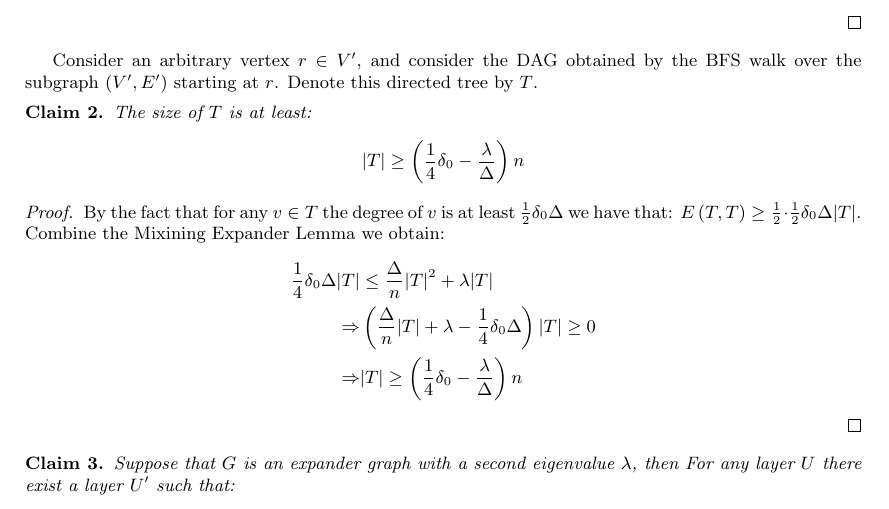
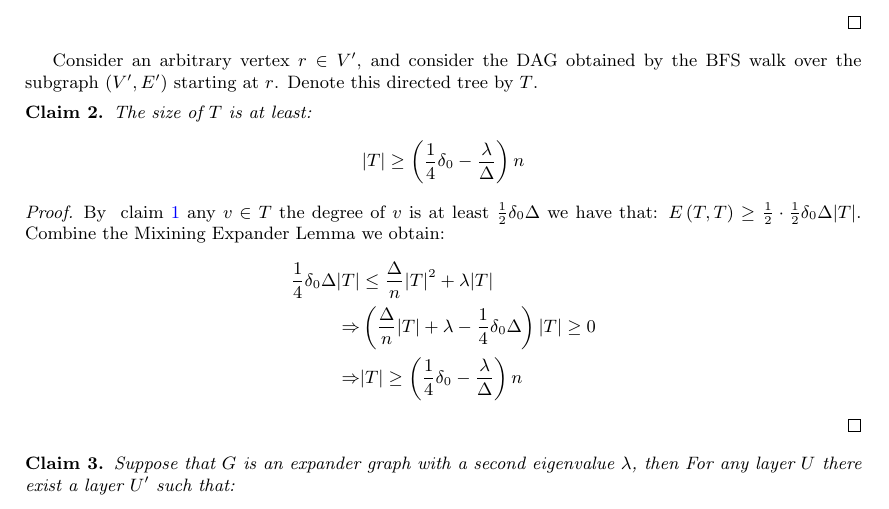
Before and after one commit to dudupo/Academic, a LaTeX paper (projects/NLTES_project/ltc_ldpc/ldpc_ltc.tex): part of page 5 of 11, cut so that both start at the same text. Compiled offline with pdfLaTeX.

Commit message:
compiling -Sat Feb  4 05:32:52 PM IST 2023

```diff
--- a/projects/NLTES_project/ltc_ldpc/ldpc_ltc.tex
+++ b/projects/NLTES_project/ltc_ldpc/ldpc_ltc.tex
@@ -154,7 +154,7 @@
     \end{split}
   \end{equation*}
 \end{claim}
-  \begin{proof} By the fact that for any $v \in T$ the degree of $v$ is at least $\frac{1}{2}\delta_{0}\Delta$ we have that: $E\left( T,T \right) \ge \frac{1}{2}\cdot \frac{1}{2}\delta_{0}\Delta |T|$. Combine the Mixining Expander Lemma we obtain:
+\begin{proof} By ~\cref{claim:deg}  any $v \in T$ the degree of $v$ is at least $\frac{1}{2}\delta_{0}\Delta$ we have that: $E\left( T,T \right) \ge \frac{1}{2}\cdot \frac{1}{2}\delta_{0}\Delta |T|$. Combine the Mixining Expander Lemma we obtain:
   \begin{equation*}
     \begin{split}
       \frac{1}{4}\delta_{0}\Delta |T| & \le \frac{\Delta}{n}|T|^2  + \lambda|T| \\
```
Also changed, not shown: projects/pdfs/ldpc_ltc.pdf, projects/NLTES_project/ltc_ldpc/ldpc_ltc.tex (2 more changed lines).
